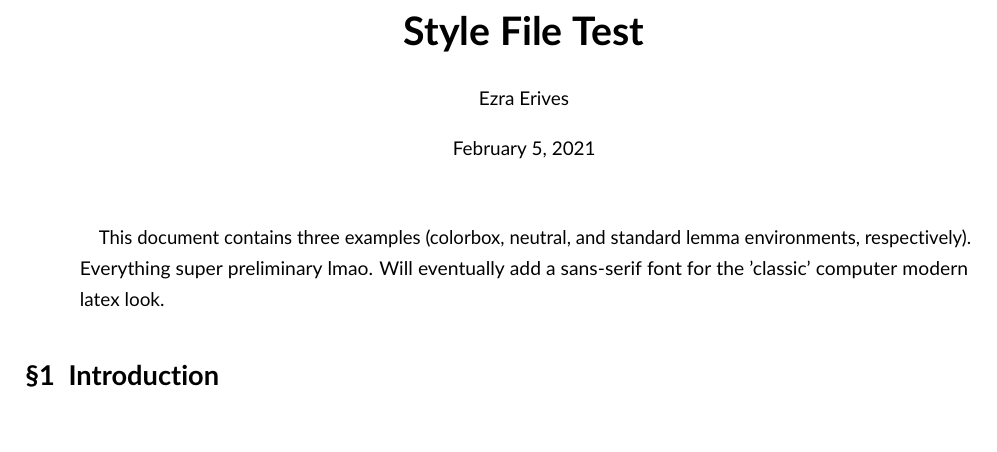
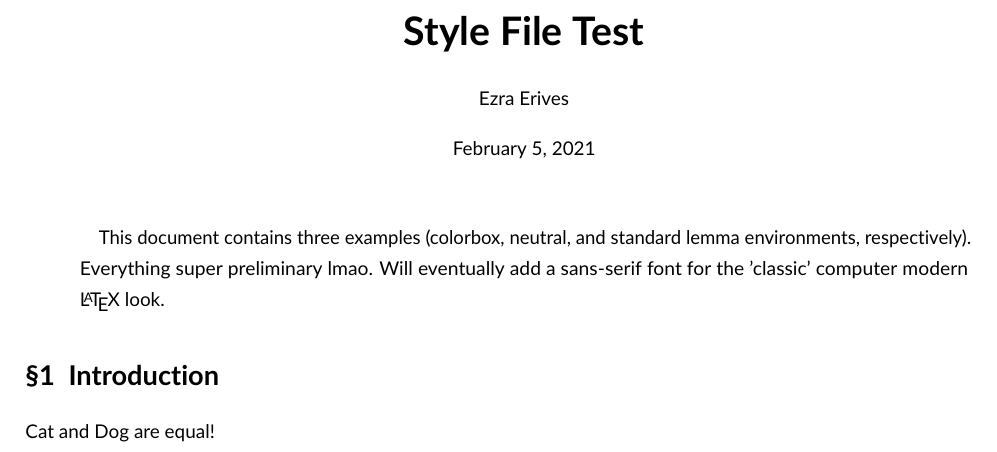
Before and after one commit to eje24/style, a LaTeX paper (styleTester2.tex, which reads eje.sty): part of page 1 of 7, cut so that both start at the same text. Compiled offline with pdfLaTeX.

Commit message:
added a bunch of stuff

```diff
--- a/eje.sty
+++ b/eje.sty
@@ -1,9 +1,8 @@
 \ProvidesPackage{eje}
 \RequirePackage{ejemath} %math related macros
-\RequirePackage{xparse,etoolbox}
+\RequirePackage{xparse,xstring,etoolbox}
 \RequirePackage{kvoptions}
 %Many thanks to Jason Chen, from whose style file this one drew significant inspiration (structurally and otherwise)
-%Improvements include:
 
 
 %replace with new toggle notation ---- default settings
@@ -36,6 +35,10 @@
 	numbers=noendperiod,
 }
 
+%string_test
+\newcommand{\cat}{cat}
+\newcommand{\dog}{cat}
+\newcommand{\TestIfEq}{\IfEq{\cat}{\dog}{Cat and Dog are equal!}{Cat and Dog are NOT equal}}
 
 
 %name stuff
@@ -61,6 +64,19 @@
         \ifbool{eje@header}{\setseriesheader}{}
         %TODO -- file in rest of series settings
     }
+}
+\newcommand{\setpsetstyle}[1]{
+    \IfEq{#1}{standalone}{
+        \psetstandalone %technically redundant -- default is already standalone
+    }{}
+    \IfEq{#1}{series}{
+        \psetseries
+    }{}
+}
+\newcommand{\psetnonewpage}{
+    \ifbool{eje@pset}{
+        %renew solution command so that it doesn't do a new page after each  thing
+    }{}
 }
 \newcommand{\classname}{18.701}
 \newcommand{\setpsetclass}[1]{
--- a/styleTester2.tex
+++ b/styleTester2.tex
@@ -2,8 +2,9 @@
 \usepackage[pset,claimcolor=Emerald]{eje}
 
 
+\setname{Ezra Erives}
 \setpsetclass{18.404}
-\psetstandalone
+\setpsetstyle{series}
 
 \newtheorem{lemma}{Lemma}
 
@@ -16,11 +17,12 @@
 \maketitle
 
 \begin{abstract}
-    This document contains three examples (colorbox, neutral, and standard lemma environments, respectively). Everything super preliminary lmao. Will eventually add a sans-serif font for the 'classic' computer modern latex look.
+    This document contains three examples (colorbox, neutral, and standard lemma environments, respectively). Everything super preliminary lmao. Will eventually add a sans-serif font for the 'classic' computer modern \LaTeX\ look.
 
 \end{abstract}
 
 \section{Introduction}
+\TestIfEq
 
 \newpage
 
```
Also changed, not shown: README.md, eje.sty (4 more changed lines).
